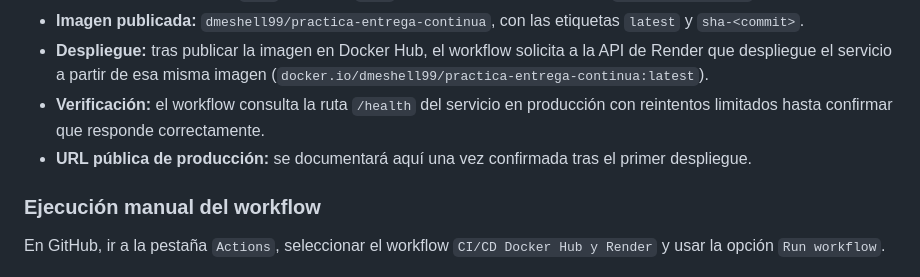
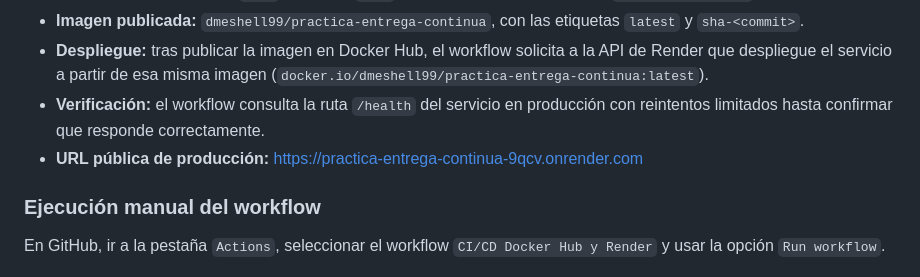
Before and after one commit to DmeshellHeredia/practica-entrega-continua, a Markdown page: README.md, the part around the change. Drawn GitHub-style.

Commit message:
docs: agregar URL de producción en Render

```diff
--- a/README.md
+++ b/README.md
@@ -123,7 +123,7 @@ Aplicación en producción
 - **Imagen publicada:** `dmeshell99/practica-entrega-continua`, con las etiquetas `latest` y `sha-<commit>`.
 - **Despliegue:** tras publicar la imagen en Docker Hub, el workflow solicita a la API de Render que despliegue el servicio a partir de esa misma imagen (`docker.io/dmeshell99/practica-entrega-continua:latest`).
 - **Verificación:** el workflow consulta la ruta `/health` del servicio en producción con reintentos limitados hasta confirmar que responde correctamente.
-- **URL pública de producción:** se documentará aquí una vez confirmada tras el primer despliegue.
+- **URL pública de producción:** [https://practica-entrega-continua-9qcv.onrender.com](https://practica-entrega-continua-9qcv.onrender.com)
 
 ### Ejecución manual del workflow
 
```
